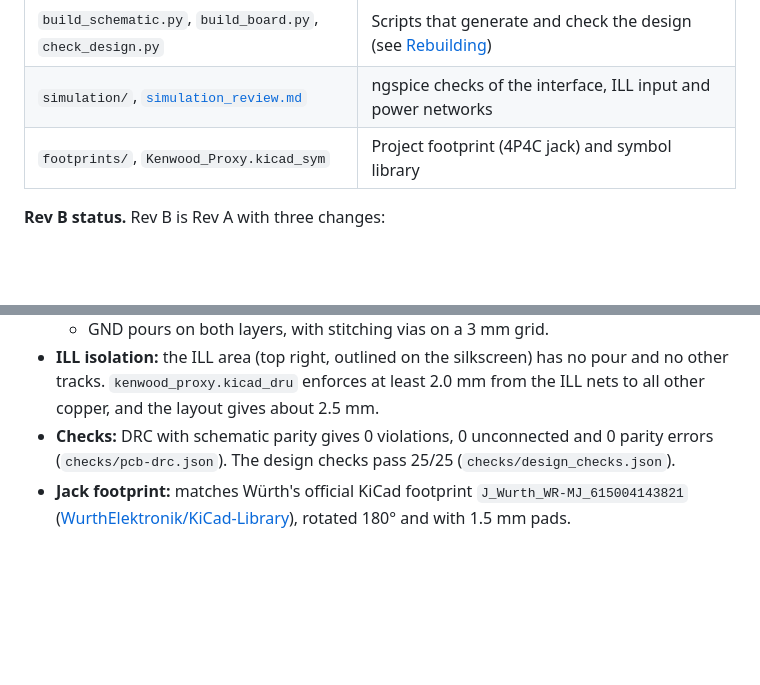
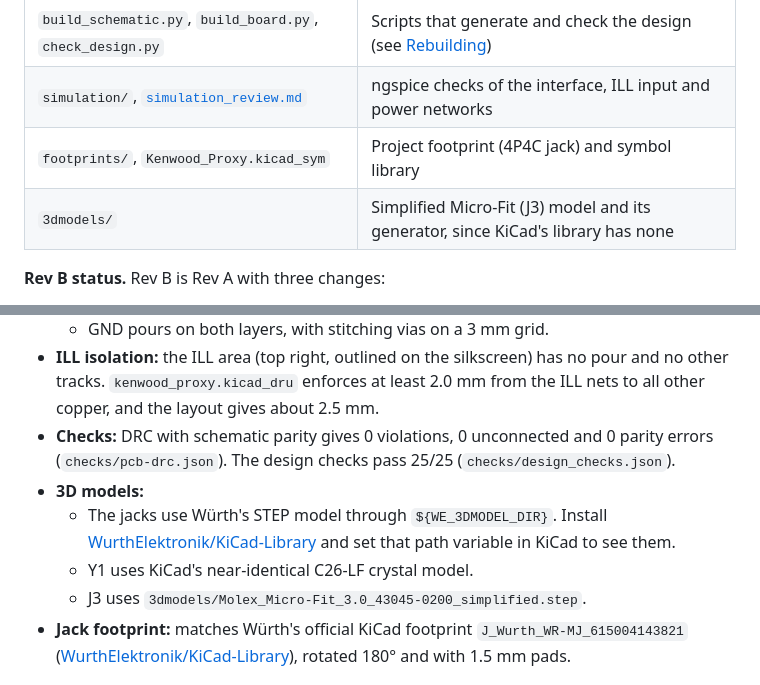
Before and after one commit to SpencerMichaels/tm-v71a-proxy, a Markdown page: hardware/README.md, 2 parts joined by grey strips. Rendered like a GitHub page; blank space fills up the shorter version.

```diff
--- a/hardware/README.md
+++ b/hardware/README.md
@@ -11,6 +11,7 @@ The KiCad 10 project for the proxy board: a 54 × 52 mm, 2-layer, all-through-ho
 | `build_schematic.py`, `build_board.py`, `check_design.py` | Scripts that generate and check the design (see [Rebuilding](#rebuilding)) |
 | `simulation/`, [`simulation_review.md`](simulation_review.md) | ngspice checks of the interface, ILL input and power networks |
 | `footprints/`, `Kenwood_Proxy.kicad_sym` | Project footprint (4P4C jack) and symbol library |
+| `3dmodels/` | Simplified Micro-Fit (J3) model and its generator, since KiCad's library has none |
 
 **Rev B status.** Rev B is Rev A with three changes:
 - the data-line fix
@@ -74,6 +75,10 @@ Cable corners from 100 pF to 470 pF were simulated: the default installation (a
   - GND pours on both layers, with stitching vias on a 3 mm grid.
 - **ILL isolation:** the ILL area (top right, outlined on the silkscreen) has no pour and no other tracks. `kenwood_proxy.kicad_dru` enforces at least 2.0 mm from the ILL nets to all other copper, and the layout gives about 2.5 mm.
 - **Checks:** DRC with schematic parity gives 0 violations, 0 unconnected and 0 parity errors (`checks/pcb-drc.json`). The design checks pass 25/25 (`checks/design_checks.json`).
+- **3D models:**
+  - The jacks use Würth's STEP model through `${WE_3DMODEL_DIR}`. Install [WurthElektronik/KiCad-Library](https://github.com/WurthElektronik/KiCad-Library) and set that path variable in KiCad to see them.
+  - Y1 uses KiCad's near-identical C26-LF crystal model.
+  - J3 uses `3dmodels/Molex_Micro-Fit_3.0_43045-0200_simplified.step`.
 - **Jack footprint:** matches Würth's official KiCad footprint `J_Wurth_WR-MJ_615004143821` ([WurthElektronik/KiCad-Library](https://github.com/WurthElektronik/KiCad-Library)), rotated 180° and with 1.5 mm pads.
 
 ## Rebuilding
```
Also changed, not shown: README.md (+1 -1 lines), docs/img/board_3d.png, 6 other files.
